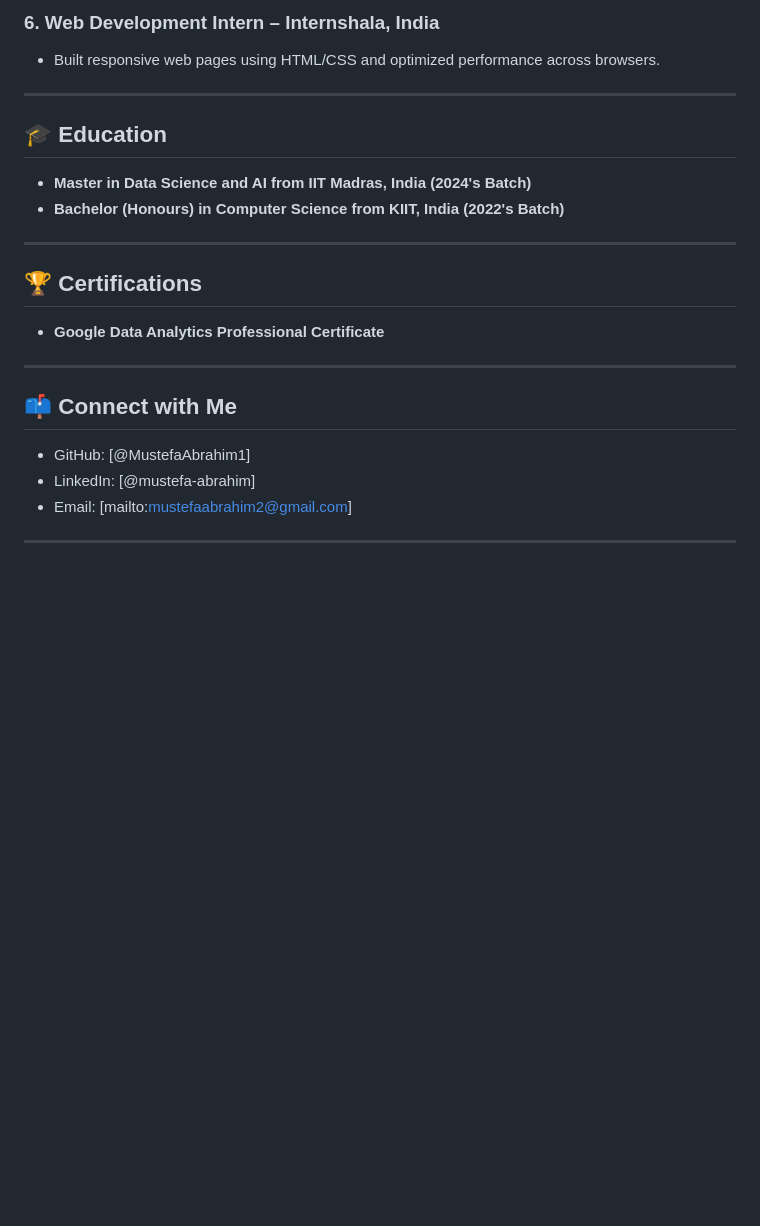
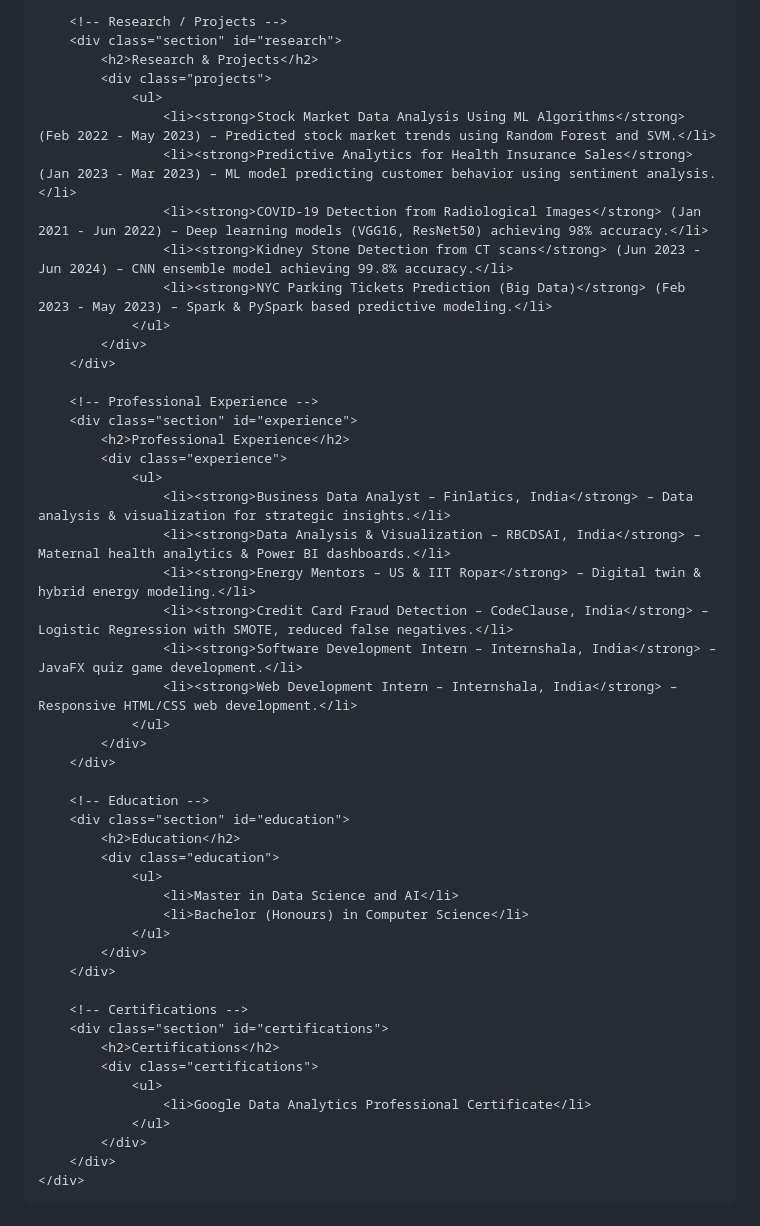
Before and after one commit to MustefaAbrahim1/MustefaAbrahim1.github.io, a Markdown page: README.md, the part around one of its changes. GitHub-like rendering; blank space fills up the shorter version.

```diff
--- a/README.md
+++ b/README.md
@@ -60,26 +111,54 @@ Welcome to my GitHub portfolio! I am a Data Scientist and AI Engineer with exper
 
-### 6. Web Development Intern – Internshala, India
-- Built responsive web pages using HTML/CSS and optimized performance across browsers.
+        <!-- Research / Projects -->
+        <div class="section" id="research">
+            <h2>Research & Projects</h2>
+            <div class="projects">
+                <ul>
+                    <li><strong>Stock Market Data Analysis Using ML Algorithms</strong> (Feb 2022 - May 2023) – Predicted stock market trends using Random Forest and SVM.</li>
+                    <li><strong>Predictive Analytics for Health Insurance Sales</strong> (Jan 2023 - Mar 2023) – ML model predicting customer behavior using sentiment analysis.</li>
+                    <li><strong>COVID-19 Detection from Radiological Images</strong> (Jan 2021 - Jun 2022) – Deep learning models (VGG16, ResNet50) achieving 98% accuracy.</li>
+                    <li><strong>Kidney Stone Detection from CT scans</strong> (Jun 2023 - Jun 2024) – CNN ensemble model achieving 99.8% accuracy.</li>
+                    <li><strong>NYC Parking Tickets Prediction (Big Data)</strong> (Feb 2023 - May 2023) – Spark & PySpark based predictive modeling.</li>
+                </ul>
+            </div>
+        </div>
 
----
+        <!-- Professional Experience -->
+        <div class="section" id="experience">
+            <h2>Professional Experience</h2>
+            <div class="experience">
+                <ul>
+                    <li><strong>Business Data Analyst – Finlatics, India</strong> – Data analysis & visualization for strategic insights.</li>
+                    <li><strong>Data Analysis & Visualization – RBCDSAI, India</strong> – Maternal health analytics & Power BI dashboards.</li>
+                    <li><strong>Energy Mentors – US & IIT Ropar</strong> – Digital twin & hybrid energy modeling.</li>
+                    <li><strong>Credit Card Fraud Detection – CodeClause, India</strong> – Logistic Regression with SMOTE, reduced false negatives.</li>
+                    <li><strong>Software Development Intern – Internshala, India</strong> – JavaFX quiz game development.</li>
+                    <li><strong>Web Development Intern – Internshala, India</strong> – Responsive HTML/CSS web development.</li>
+                </ul>
+            </div>
+        </div>
 
-## 🎓 Education
+        <!-- Education -->
+        <div class="section" id="education">
+            <h2>Education</h2>
+            <div class="education">
+                <ul>
+                    <li>Master in Data Science and AI</li>
+                    <li>Bachelor (Honours) in Computer Science</li>
+                </ul>
+            </div>
+        </div>
 
-- **Master in Data Science and AI from IIT Madras, India (2024's Batch)**
-- **Bachelor (Honours) in Computer Science from KIIT, India (2022's Batch)**
+        <!-- Certifications -->
+        <div class="section" id="certifications">
+            <h2>Certifications</h2>
+            <div class="certifications">
+                <ul>
+                    <li>Google Data Analytics Professional Certificate</li>
+                </ul>
+            </div>
+        </div>
+    </div>
 
----
-
-## 🏆 Certifications
-
-- **Google Data Analytics Professional Certificate**
-
----
-
-## 📫 Connect with Me
-
-- GitHub: [@MustefaAbrahim1]
-- LinkedIn: [@mustefa-abrahim]
-- Email: [mailto:mustefaabrahim2@gmail.com]
-
----
+</body>
+</html>
```
Also changed, not shown: other parts of README.md (+95 -44 lines).
